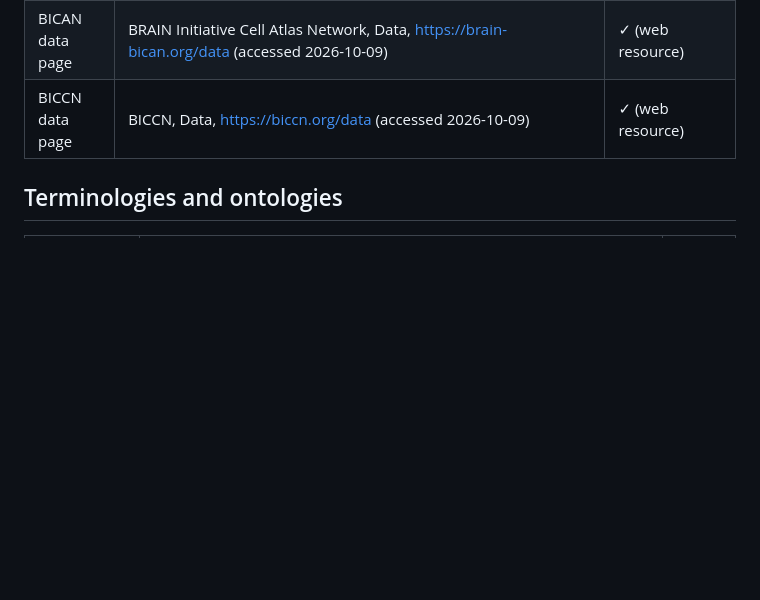
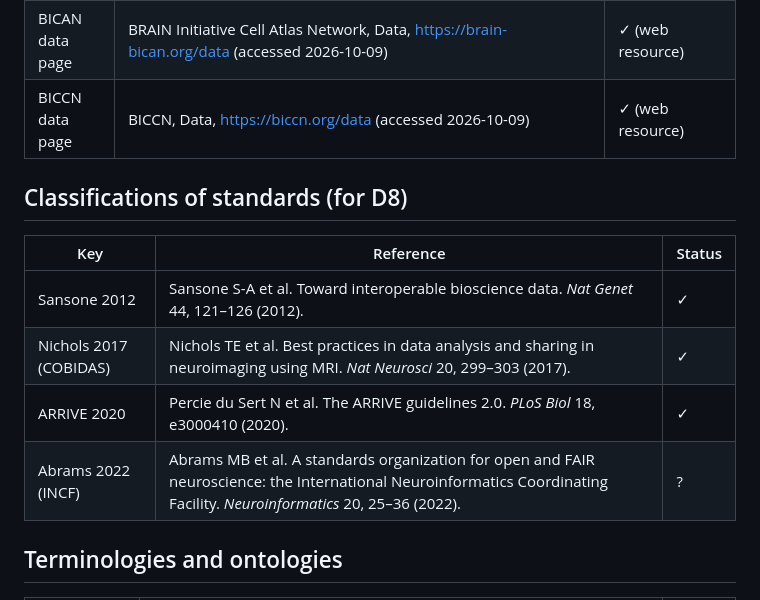
Before and after one commit to brain-bbqs/standards_paper, a Markdown page: draft/12_references.md, the part around the change. Rendered like a GitHub page; blank space fills up the shorter version.

```diff
--- a/draft/12_references.md
+++ b/draft/12_references.md
@@ -48,6 +48,15 @@ with the journal).
 | BICAN data page | BRAIN Initiative Cell Atlas Network, Data, https://brain-bican.org/data (accessed 2026-10-09) | ✓ (web resource) |
 | BICCN data page | BICCN, Data, https://biccn.org/data (accessed 2026-10-09) | ✓ (web resource) |
 
+## Classifications of standards (for D8)
+
+| Key | Reference | Status |
+|---|---|---|
+| Sansone 2012 | Sansone S-A et al. Toward interoperable bioscience data. *Nat Genet* 44, 121–126 (2012). | ✓ |
+| Nichols 2017 (COBIDAS) | Nichols TE et al. Best practices in data analysis and sharing in neuroimaging using MRI. *Nat Neurosci* 20, 299–303 (2017). | ✓ |
+| ARRIVE 2020 | Percie du Sert N et al. The ARRIVE guidelines 2.0. *PLoS Biol* 18, e3000410 (2020). | ✓ |
+| Abrams 2022 (INCF) | Abrams MB et al. A standards organization for open and FAIR neuroscience: the International Neuroinformatics Coordinating Facility. *Neuroinformatics* 20, 25–36 (2022). | ? |
+
 ## Terminologies and ontologies
 
 | Key | Reference | Status |
```
Also changed, not shown: TODO.md (+18 -0 lines).
